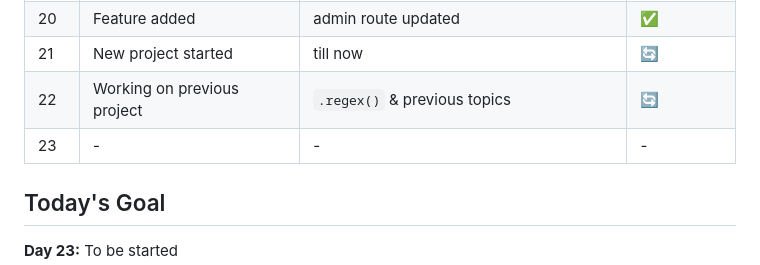
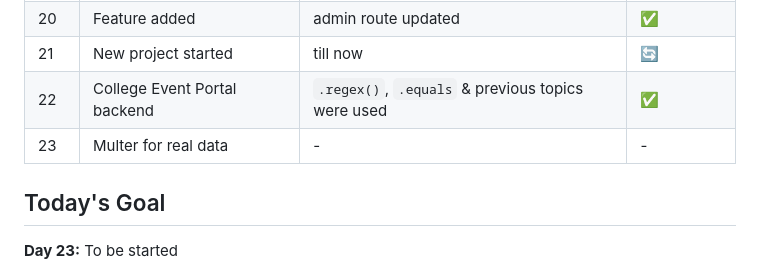
Before and after one commit to vishalchauhan49/LearningBackend, a Markdown page: README.md, the part around the change. Rendered like a GitHub page.

```diff
--- a/README.md
+++ b/README.md
@@ -40,8 +40,8 @@ Note: Full content is coded by me so , it can have grammer mistakes .As told ear
 |19| Backend of course selling app | some `features` to add  |  🔄    |
 |20|  Feature added     |   admin route updated       |    ✅    |
 |21| New project started | till now | 🔄 |
-|22| Working on previous project | `.regex()` & previous topics | 🔄 |
-|23|- | - |-|
+|22| College Event Portal backend  | `.regex()`, `.equals` & previous topics were used  | ✅ |
+|23| Multer for real data | - |-|
 
 
 
```
